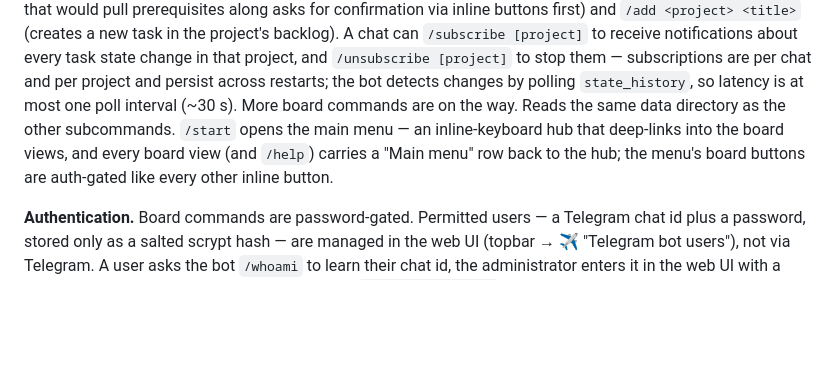
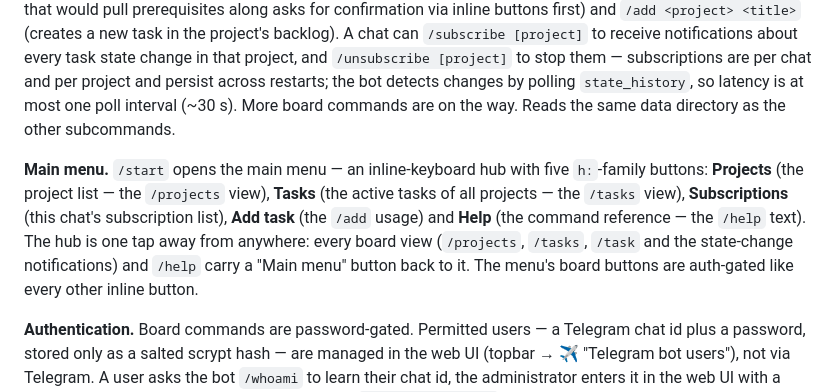
Before and after one commit to ShayDamir/yask, a Markdown page: README.md, the part around the change. GitHub-like rendering; blank space fills up the shorter version.

Commit message:
docs(readme): mention the Telegram main menu hub in the Telegram bot section (#63)

```diff
--- a/README.md
+++ b/README.md
@@ -118,10 +118,17 @@ stop them —
 subscriptions are per chat and per project and persist across restarts; the
 bot detects changes by polling `state_history`, so latency is at most one
 poll interval (~30 s). More board commands are on the way. Reads the same
-data directory as the other subcommands. `/start` opens the main menu — an
-inline-keyboard hub that deep-links into the board views, and every board
-view (and `/help`) carries a "Main menu" row back to the hub; the menu's
-board buttons are auth-gated like every other inline button.
+data directory as the other subcommands.
+
+**Main menu.** `/start` opens the main menu — an inline-keyboard hub with
+five `h:`-family buttons: **Projects** (the project list — the `/projects`
+view), **Tasks** (the active tasks of all projects — the `/tasks` view),
+**Subscriptions** (this chat's subscription list), **Add task** (the `/add`
+usage) and **Help** (the command reference — the `/help` text). The hub is
+one tap away from anywhere: every board view (`/projects`, `/tasks`, `/task`
+and the state-change notifications) and `/help` carry a "Main menu" button
+back to it. The menu's board buttons are auth-gated like every other inline
+button.
 
 **Authentication.** Board commands are password-gated. Permitted users — a
 Telegram chat id plus a password, stored only as a salted scrypt hash — are
```
